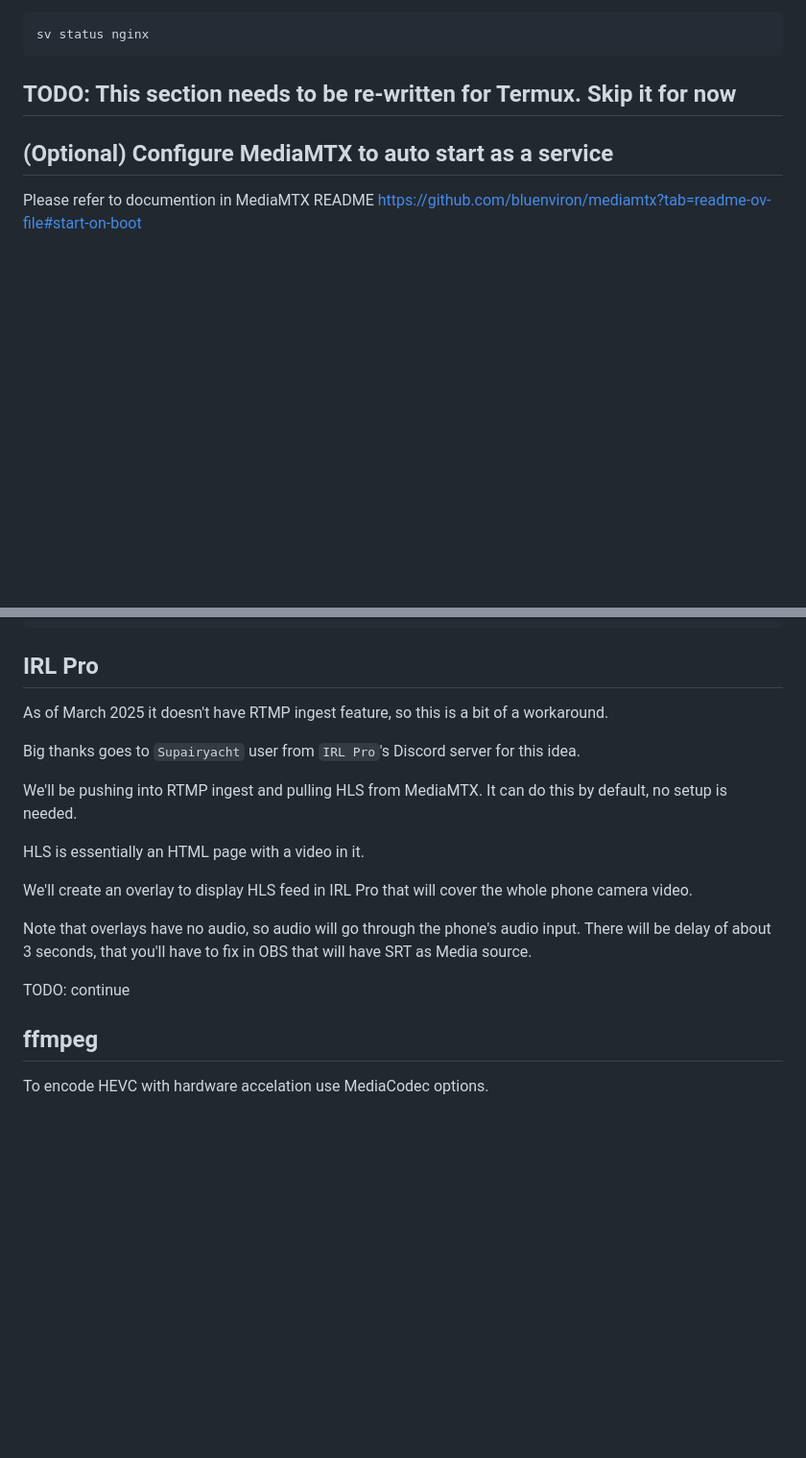
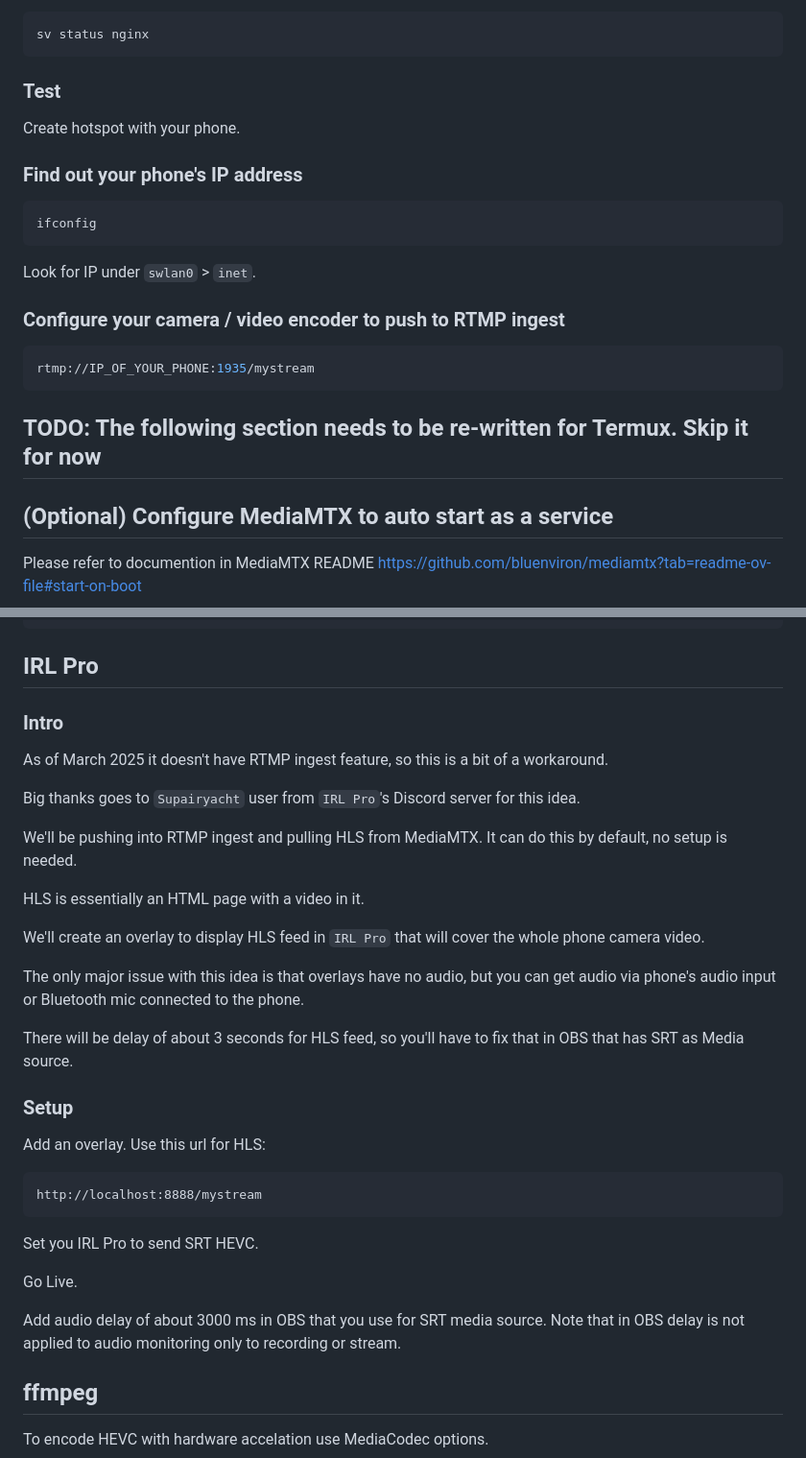
Before and after one commit to dimadesu/android-rtmp-ingest, a Markdown page: README.md, 2 parts joined by grey strips. Shown at 96% size. Drawn GitHub-style; blank space fills up the shorter version.

Commit message:
Update IRL Pro section

````diff
--- a/README.md
+++ b/README.md
@@ -54,7 +54,25 @@ Check if that worked.
 sv status nginx
 ```
 
-## TODO: This section needs to be re-written for Termux. Skip it for now
+### Test
+
+Create hotspot with your phone.
+
+### Find out your phone's IP address
+
+```sh
+ifconfig
+```
+
+Look for IP under `swlan0` > `inet`.
+
+### Configure your camera / video encoder to push to RTMP ingest
+
+```sh
+rtmp://IP_OF_YOUR_PHONE:1935/mystream
+```
+
+## TODO: The following section needs to be re-written for Termux. Skip it for now
 ## (Optional) Configure MediaMTX to auto start as a service
 
 Please refer to documention in MediaMTX README https://github.com/bluenviron/mediamtx?tab=readme-ov-file#start-on-boot
@@ -91,6 +109,8 @@ systemctl start mediamtx
 
 ## IRL Pro
 
+### Intro
+
 As of March 2025 it doesn't have RTMP ingest feature, so this is a bit of a workaround.
 
 Big thanks goes to `Supairyacht` user from `IRL Pro`'s Discord server for this idea.
@@ -99,11 +119,25 @@ We'll be pushing into RTMP ingest and pulling HLS from MediaMTX. It can do this
 
 HLS is essentially an HTML page with a video in it.
 
-We'll create an overlay to display HLS feed in IRL Pro that will cover the whole phone camera video.
+We'll create an overlay to display HLS feed in `IRL Pro` that will cover the whole phone camera video.
 
-Note that overlays have no audio, so audio will go through the phone's audio input. There will be delay of about 3 seconds, that you'll have to fix in OBS that will have SRT as Media source.
+The only major issue with this idea is that overlays have no audio, but you can get audio via phone's audio input or Bluetooth mic connected to the phone.
 
-TODO: continue
+There will be delay of about 3 seconds for HLS feed, so you'll have to fix that in OBS that has SRT as Media source.
+
+### Setup
+
+Add an overlay. Use this url for HLS:
+
+```
+http://localhost:8888/mystream
+```
+
+Set you IRL Pro to send SRT HEVC.
+
+Go Live.
+
+Add audio delay of about 3000 ms in OBS that you use for SRT media source. Note that in OBS delay is not applied to audio monitoring only to recording or stream.
 
 ## ffmpeg
 
````
